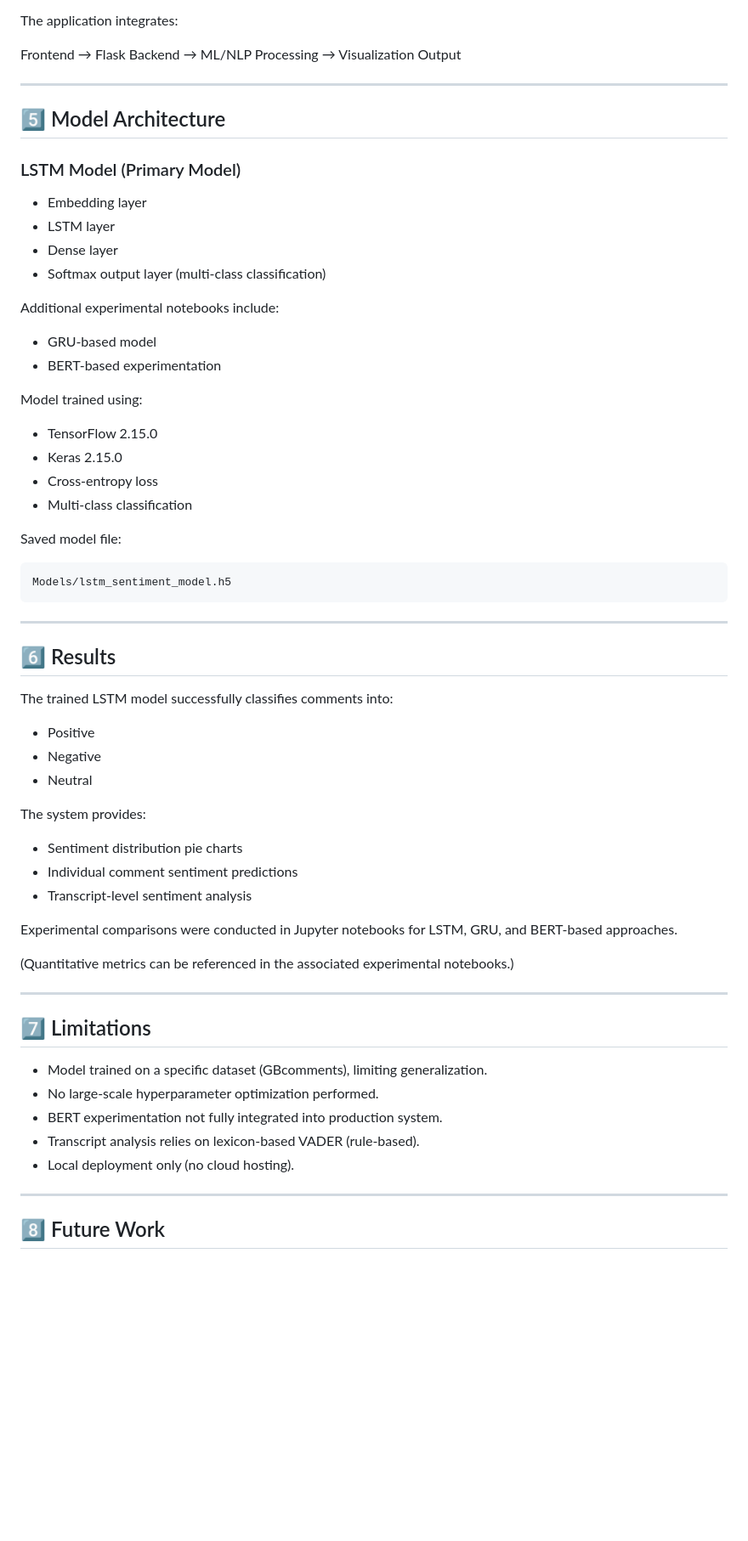
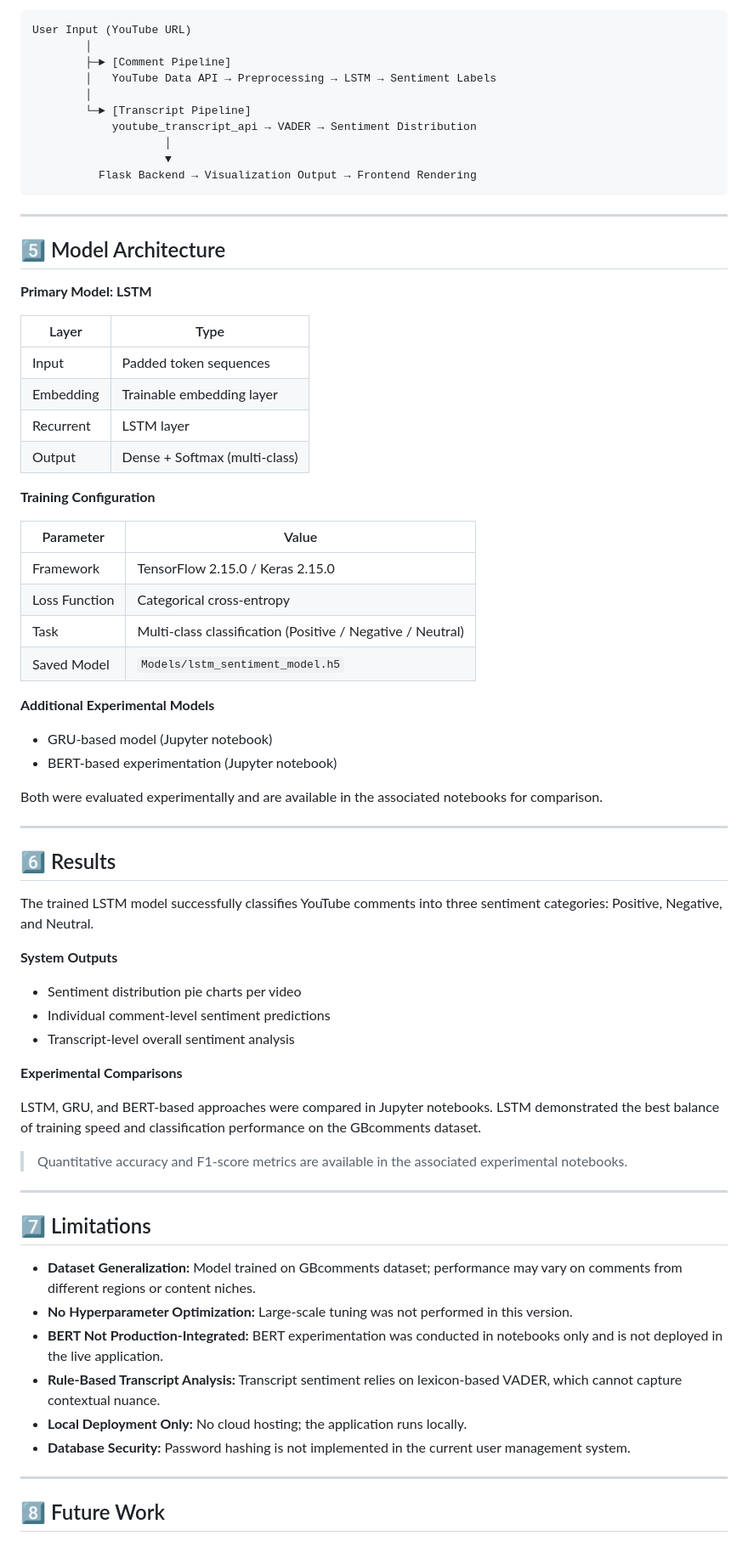
Before and after one commit to yamini-nlp/youtube-sentiment-analysis-ai, a Markdown page: README.md, the part around one of its changes. Shown at 85% size. GitHub-like rendering; blank space fills up the shorter version.

````diff
--- a/README.md
+++ b/README.md
@@ -81,67 +82,75 @@ The system consists of two sentiment analysis pipelines:
 4. Visualize results using Matplotlib.
 
-The application integrates:
-
-Frontend → Flask Backend → ML/NLP Processing → Visualization Output
+```
+User Input (YouTube URL)
+        │
+        ├─► [Comment Pipeline]
+        │   YouTube Data API → Preprocessing → LSTM → Sentiment Labels
+        │
+        └─► [Transcript Pipeline]
+            youtube_transcript_api → VADER → Sentiment Distribution
+                    │
+                    ▼
+          Flask Backend → Visualization Output → Frontend Rendering
+```
 
 ---
 
 ## 5️⃣ Model Architecture
 
-### LSTM Model (Primary Model)
+**Primary Model: LSTM**
 
-* Embedding layer
-* LSTM layer
-* Dense layer
-* Softmax output layer (multi-class classification)
+| Layer | Type |
+|---|---|
+| Input | Padded token sequences |
+| Embedding | Trainable embedding layer |
+| Recurrent | LSTM layer |
+| Output | Dense + Softmax (multi-class) |
 
-Additional experimental notebooks include:
+**Training Configuration**
 
-* GRU-based model
-* BERT-based experimentation
+| Parameter | Value |
+|---|---|
+| Framework | TensorFlow 2.15.0 / Keras 2.15.0 |
+| Loss Function | Categorical cross-entropy |
+| Task | Multi-class classification (Positive / Negative / Neutral) |
+| Saved Model | `Models/lstm_sentiment_model.h5` |
 
-Model trained using:
+**Additional Experimental Models**
 
-* TensorFlow 2.15.0
-* Keras 2.15.0
-* Cross-entropy loss
-* Multi-class classification
+- GRU-based model (Jupyter notebook)
+- BERT-based experimentation (Jupyter notebook)
 
-Saved model file:
-
-```
-Models/lstm_sentiment_model.h5
-```
+Both were evaluated experimentally and are available in the associated notebooks for comparison.
 
 ---
 
 ## 6️⃣ Results
 
-The trained LSTM model successfully classifies comments into:
+The trained LSTM model successfully classifies YouTube comments into three sentiment categories: Positive, Negative, and Neutral.
 
-* Positive
-* Negative
-* Neutral
+**System Outputs**
 
-The system provides:
+- Sentiment distribution pie charts per video
+- Individual comment-level sentiment predictions
+- Transcript-level overall sentiment analysis
 
-* Sentiment distribution pie charts
-* Individual comment sentiment predictions
-* Transcript-level sentiment analysis
+**Experimental Comparisons**
 
-Experimental comparisons were conducted in Jupyter notebooks for LSTM, GRU, and BERT-based approaches.
+LSTM, GRU, and BERT-based approaches were compared in Jupyter notebooks. LSTM demonstrated the best balance of training speed and classification performance on the GBcomments dataset.
 
-(Quantitative metrics can be referenced in the associated experimental notebooks.)
+> Quantitative accuracy and F1-score metrics are available in the associated experimental notebooks.
 
 ---
 
 ## 7️⃣ Limitations
 
-* Model trained on a specific dataset (GBcomments), limiting generalization.
-* No large-scale hyperparameter optimization performed.
-* BERT experimentation not fully integrated into production system.
-* Transcript analysis relies on lexicon-based VADER (rule-based).
-* Local deployment only (no cloud hosting).
+- **Dataset Generalization:** Model trained on GBcomments dataset; performance may vary on comments from different regions or content niches.
+- **No Hyperparameter Optimization:** Large-scale tuning was not performed in this version.
+- **BERT Not Production-Integrated:** BERT experimentation was conducted in notebooks only and is not deployed in the live application.
+- **Rule-Based Transcript Analysis:** Transcript sentiment relies on lexicon-based VADER, which cannot capture contextual nuance.
+- **Local Deployment Only:** No cloud hosting; the application runs locally.
+- **Database Security:** Password hashing is not implemented in the current user management system.
 
 ---
 
````
Also changed, not shown: other parts of README.md (+80 -84 lines).
